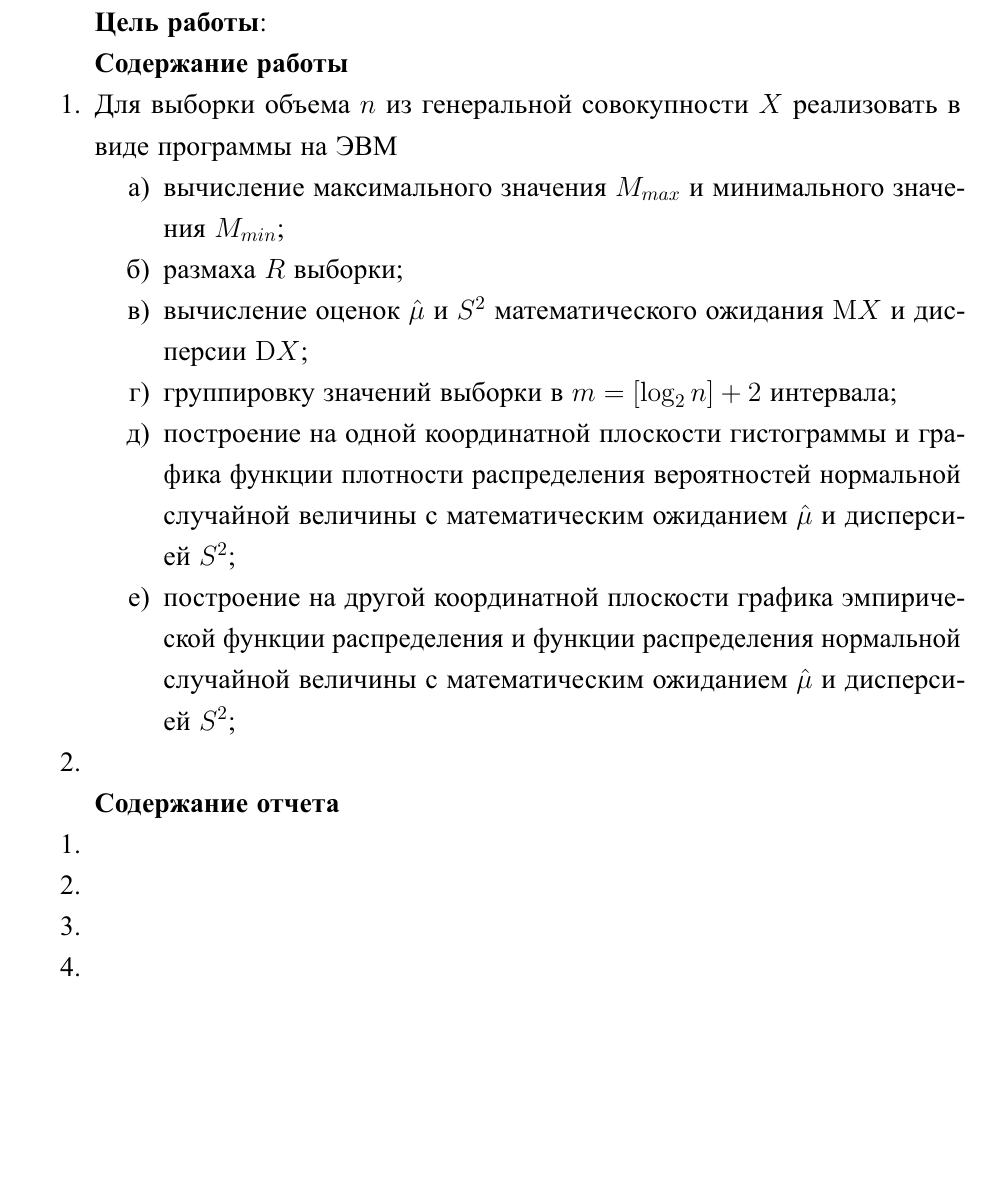
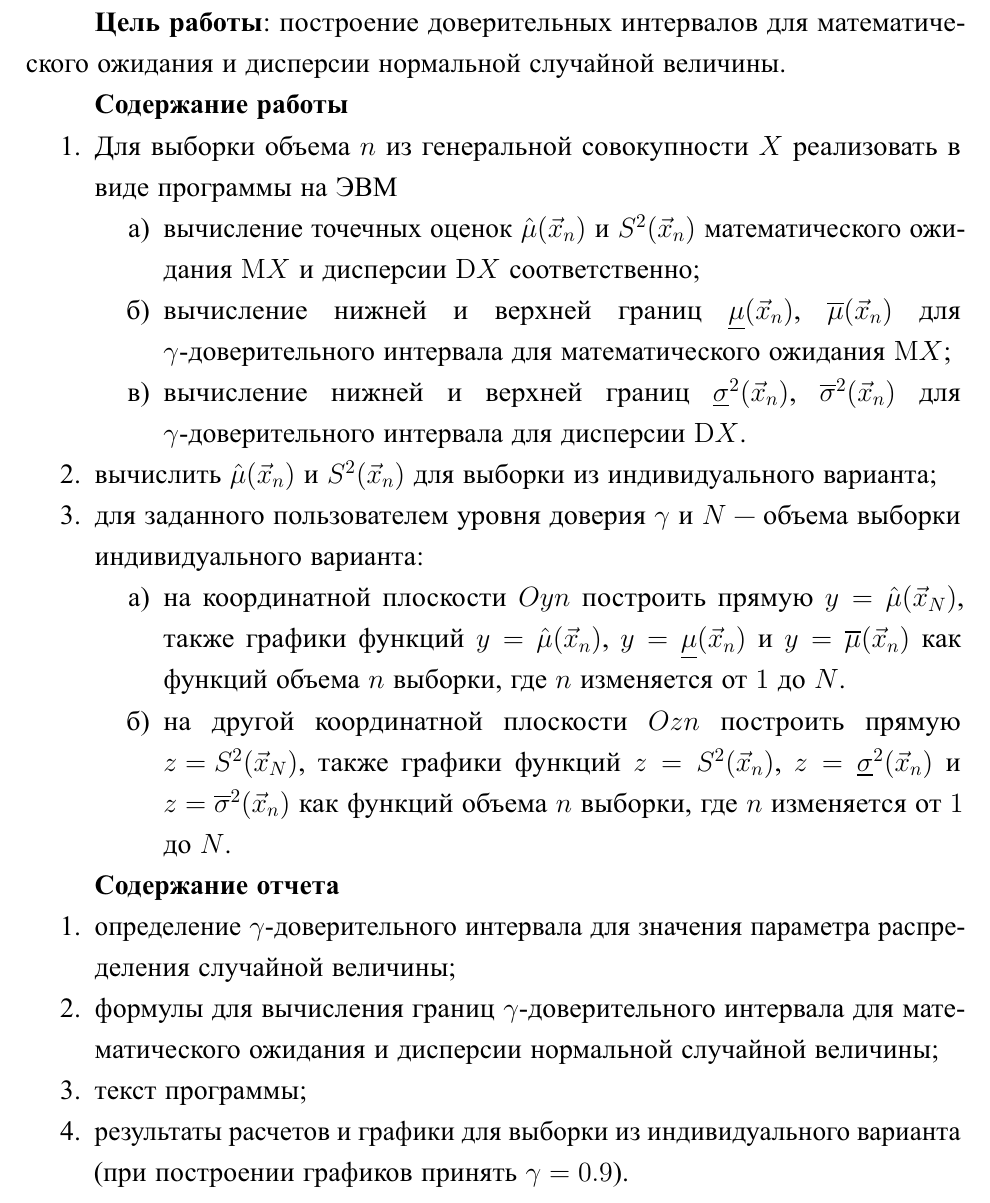
Before and after one commit to MyMiDiII/bmstu-ms, a LaTeX document (lab02/docs/tex/report.tex, which reads lab02/docs/tex/02-task.tex): part of page 2 of 4, cut at the place of the change, the shorter picture padded with empty space. The pictures show the PDF file lab02/docs/pdf/report.pdf that the author committed with the source.

Commit message:
ADD: lab02 task

```diff
--- a/lab02/docs/tex/02-task.tex
+++ b/lab02/docs/tex/02-task.tex
@@ -1,6 +1,7 @@
 \chapter{Задание}
 
-\textbf{Цель работы}:
+\textbf{Цель работы}: построение доверительных интервалов для математического
+ожидания и дисперсии нормальной случайной величины.
 
 \textbf{Содержание работы}
 
@@ -8,30 +9,46 @@
     \item Для выборки объема $n$ из генеральной совокупности $X$ реализовать в
         виде программы на ЭВМ
         \begin{enumerate}[label=\asbuk*)]
-            \item вычисление максимального значения $M_{max}$ и минимального
-                значения $M_{min}$;
-            \item размаха $R$ выборки;
-            \item вычисление оценок $\hat{\mu}$ и $S^2$ математического ожидания
-                $\mathrm{M}X$ и дисперсии $\mathrm{D}X$;
-            \item группировку значений выборки в $m = [\log_2 n] + 2$ интервала;
-            \item построение на одной координатной плоскости гистограммы и
-                графика функции плотности распределения вероятностей нормальной
-                случайной величины с математическим ожиданием $\hat{\mu}$ и
-                дисперсией~$S^2$;
-            \item построение на другой координатной плоскости графика
-                эмпирической функции распределения и функции распределения
-                нормальной случайной величины с математическим ожиданием
-                $\hat{\mu}$ и дисперсией~$S^2$;
+            \item вычисление точечных оценок $\hat \mu(\vec x_n)$ и $S^2(\vec
+                x_n)$ математического ожидания $\mathrm{M}X$ и дисперсии
+                $\mathrm{D}X$ соответственно;
+            \item вычисление нижней и верхней границ $\underline \mu (\vec
+                x_n)$, $\overline \mu (\vec x_n)$ для
+                \mbox{$\gamma$-доверительного} интервала для математического
+                ожидания $\mathrm{M}X$;
+            \item вычисление нижней и верхней границ $\underline \sigma^2 (\vec
+                x_n)$, $\overline \sigma^2 (\vec x_n)$ для
+                \mbox{$\gamma$-доверительного} интервала для дисперсии
+                $\mathrm{D}X$.
         \end{enumerate}
-    \item
+    \item вычислить $\hat \mu(\vec x_n)$ и $S^2(\vec x_n)$ для выборки из
+        индивидуального варианта;
+    \item для заданного пользователем уровня доверия $\gamma$ и $N$ --- объема
+        выборки индивидуального варианта:
+        \begin{enumerate}[label=\asbuk*)]
+            \item на координатной плоскости $Oyn$ построить прямую $y=\hat \mu
+                (\vec x_N)$, также графики функций $y=\hat \mu (\vec x_n)$,
+               $y=\underline \mu (\vec x_n)$ и $y=\overline \mu (\vec x_n)$
+               как функций объема $n$ выборки, где $n$ изменяется от $1$
+               до $N$.
+            \item на другой координатной плоскости $Ozn$ построить прямую
+                \mbox{$z=S^2 (\vec x_N)$}, также графики функций $z=S^2 (\vec
+                x_n)$, $z=\underline \sigma^2 (\vec x_n)$ и \mbox{$z=\overline
+                \sigma^2 (\vec x_n)$} как функций объема $n$ выборки, где $n$
+                изменяется от $1$ до $N$.
+        \end{enumerate}
+
 \end{enumerate}
 
 \textbf{Содержание отчета}
 
 \begin{enumerate}
-    \item
-    \item
-    \item
-    \item
-    \item
+    \item определение $\gamma$-доверительного интервала для
+        значения параметра распределения случайной величины;
+    \item формулы для вычисления границ $\gamma$-доверительного интервала
+        для математического ожидания и дисперсии нормальной случайной
+        величины;
+    \item текст программы;
+    \item результаты расчетов и графики для выборки из индивидуального варианта
+        (при построении графиков принять $\gamma = 0.9$).
 \end{enumerate}
```
Also changed, not shown: lab02/docs/pdf/report.pdf.
